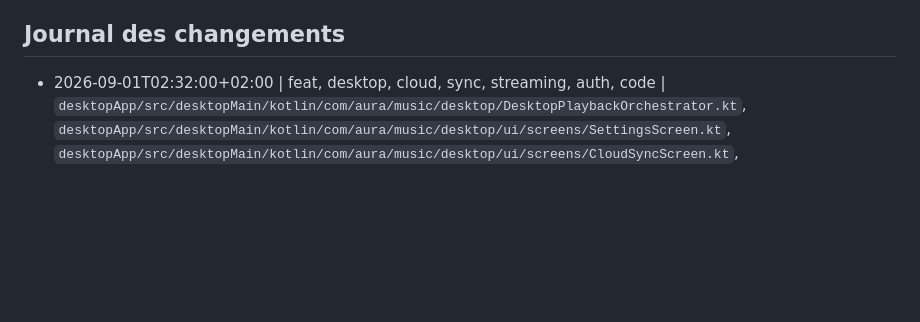
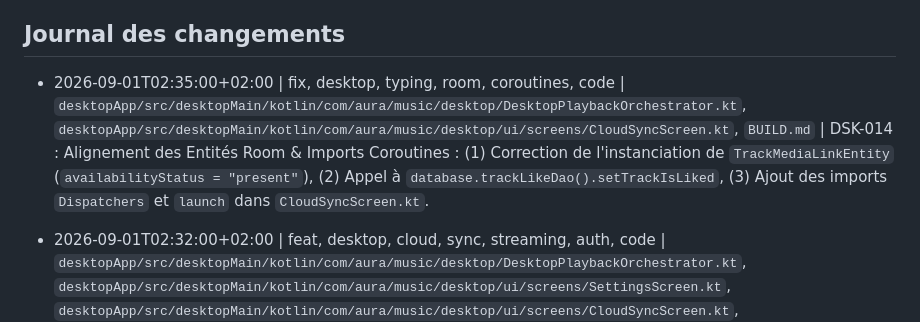
Before and after one commit to tibo00000/AURA, a Markdown page: BUILD.md, the part around the change. GitHub-like rendering; blank space fills up the shorter version.

Commit message:
docs: update BUILD.md journal for DSK-014

```diff
--- a/BUILD.md
+++ b/BUILD.md
@@ -286,6 +286,7 @@ Resultat attendu :
 - Gestion des cookies YouTube : l'utilisateur pourra soumettre ses cookies Netscape via un endpoint sécurisé `POST /admin/cookies` (protégé par un secret admin) pour mettre à jour le fichier `cookies.txt` partagé, ou via une variable d'environnement/paramètre utilisateur.
 
 ## Journal des changements
+- 2026-09-01T02:35:00+02:00 | fix, desktop, typing, room, coroutines, code | `desktopApp/src/desktopMain/kotlin/com/aura/music/desktop/DesktopPlaybackOrchestrator.kt`, `desktopApp/src/desktopMain/kotlin/com/aura/music/desktop/ui/screens/CloudSyncScreen.kt`, `BUILD.md` | DSK-014 : Alignement des Entités Room & Imports Coroutines : (1) Correction de l'instanciation de `TrackMediaLinkEntity` (`availabilityStatus = "present"`), (2) Appel à `database.trackLikeDao().setTrackIsLiked`, (3) Ajout des imports `Dispatchers` et `launch` dans `CloudSyncScreen.kt`.
 - 2026-09-01T02:32:00+02:00 | feat, desktop, cloud, sync, streaming, auth, code | `desktopApp/src/desktopMain/kotlin/com/aura/music/desktop/DesktopPlaybackOrchestrator.kt`, `desktopApp/src/desktopMain/kotlin/com/aura/music/desktop/ui/screens/SettingsScreen.kt`, `desktopApp/src/desktopMain/kotlin/com/aura/music/desktop/ui/screens/CloudSyncScreen.kt`, `desktopApp/src/desktopMain/kotlin/com/aura/music/desktop/Main.kt`, `BUILD.md` | DSK-013 : Synchronisation Réelle des Métadonnées Cloud, Authentification Bearer & Streaming à la Demande : (1) Remplacement du token simulé dans `SettingsScreen.kt` par l'authentification Bearer valide (`Bearer 12345678-1234-1234-1234-1234567890ab` ou JWT Supabase) déclenchant immédiatement la synchronisation cloud complète, (2) Implémentation de `syncCloudData` dans `DesktopPlaybackOrchestrator` ingérant atomiquement les fichiers cloud (`/me/sync/files`), les likes (`/me/likes`) et les playlists (`/me/playlists`) dans les tables Room locales (`tracks`, `artists`, `albums`, `track_media_links`, `playlists`), (3) Streaming et téléchargement à la demande (`playTrack`) lors du clic sur un morceau distant non encore présent sur le disque local, (4) Boutons de rafraîchissement manuel dans `CloudSyncScreen` et `SettingsScreen`.
 - 2026-09-01T02:27:00+02:00 | fix, desktop, entity, room, code | `desktopApp/src/desktopMain/kotlin/com/aura/music/desktop/DesktopPlaybackOrchestrator.kt`, `desktopApp/src/desktopMain/kotlin/com/aura/music/desktop/ui/screens/LibraryScreen.kt`, `BUILD.md` | DSK-012 : Ajustement Final des Paramètres d'Entités & Signatures : (1) Correction de l'instanciation de `PlaylistEntity` (`isPinned = false`), (2) Transmission des 7 arguments complets à `downloadCloudTrack` (`token`, `trackId`, `title`, `artistName`, `albumTitle`, `durationMs`, `coverUri`), (3) Gestion de la nullabilité `album.artistName ?: "Artiste inconnu"` dans `LibraryScreen.kt`.
 - 2026-09-01T02:25:00+02:00 | fix, desktop, typing, room, player, code | `desktopApp/src/desktopMain/kotlin/com/aura/music/desktop/ui/DesktopModelAdapters.kt`, `desktopApp/src/desktopMain/kotlin/com/aura/music/desktop/DesktopPlaybackOrchestrator.kt`, `desktopApp/src/desktopMain/kotlin/com/aura/music/desktop/Main.kt`, `desktopApp/src/desktopMain/kotlin/com/aura/music/desktop/security/DesktopSecureStorage.kt`, `desktopApp/src/desktopMain/kotlin/com/aura/music/desktop/ui/components/*`, `desktopApp/src/desktopMain/kotlin/com/aura/music/desktop/ui/screens/*`, `BUILD.md` | DSK-011 : Alignement Rigoureux des Types et Contrats Multiplatform Desktop : (1) Création de `DesktopModelAdapters.kt` unifiant les extensions et constantes de rendu (`PureWhite`, `isCloudOnly`, `displayArtist`, `displayAlbum`, `trackCount`, `isShuffle`), (2) Alignement des entités Room (`TrackListRow`, `PlaylistItemEntity`, `DownloadJobRowModel`) et méthodes DAO (`getNextPlaylistPosition`, `insertPlaylistItem`, `clearCompletedJobs`), (3) Correction du décodage de flux dans `DesktopSecureStorage` (`ByteArrayInputStream` natif), (4) Correction de l'instanciation de `SleekSlider` (`activeColor`/`inactiveColor`) et du thème `AuraTheme`.
```
